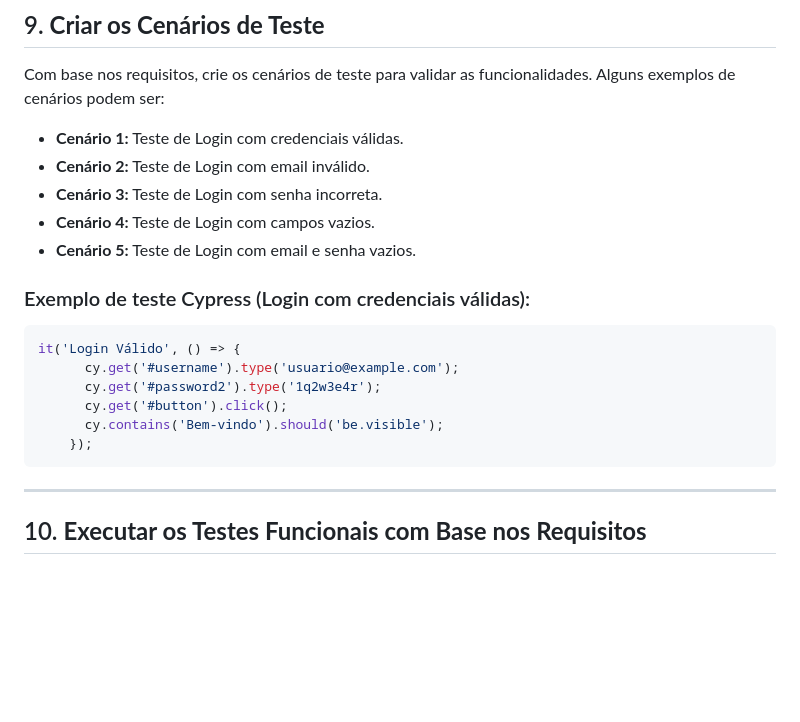
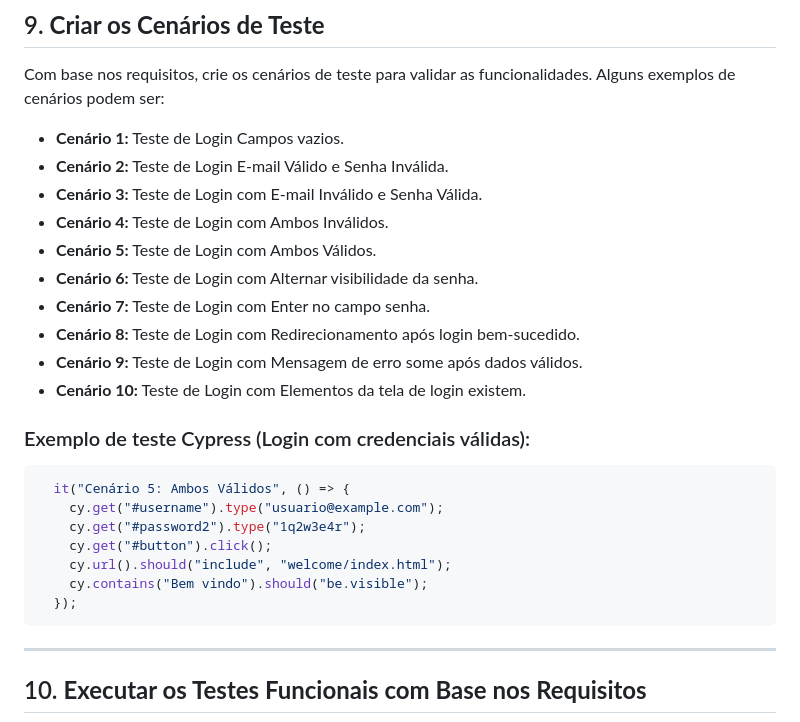
Before and after one commit to Antoniodosantosdev/ci-cd-cypress-creator, a Markdown page: README.md, the part around the change. Drawn GitHub-style; blank space fills up the shorter version.

````diff
--- a/README.md
+++ b/README.md
@@ -110,20 +110,26 @@ A instalação do Cypress permitirá rodar testes automatizados para garantir qu
 
 Com base nos requisitos, crie os cenários de teste para validar as funcionalidades. Alguns exemplos de cenários podem ser:
 
-- **Cenário 1:** Teste de Login com credenciais válidas.
-- **Cenário 2:** Teste de Login com email inválido.
-- **Cenário 3:** Teste de Login com senha incorreta.
-- **Cenário 4:** Teste de Login com campos vazios.
-- **Cenário 5:** Teste de Login com email e senha vazios.
+- **Cenário 1:** Teste de Login Campos vazios.
+- **Cenário 2:** Teste de Login E-mail Válido e Senha Inválida.
+- **Cenário 3:** Teste de Login com E-mail Inválido e Senha Válida.
+- **Cenário 4:** Teste de Login com Ambos Inválidos.
+- **Cenário 5:** Teste de Login com Ambos Válidos.
+- **Cenário 6:** Teste de Login com Alternar visibilidade da senha.
+- **Cenário 7:** Teste de Login com Enter no campo senha.
+- **Cenário 8:** Teste de Login com Redirecionamento após login bem-sucedido.
+- **Cenário 9:** Teste de Login com Mensagem de erro some após dados válidos.
+- **Cenário 10:** Teste de Login com Elementos da tela de login existem.
 
 ### Exemplo de teste Cypress (Login com credenciais válidas):
 ```javascript
-it('Login Válido', () => {
-      cy.get('#username').type('usuario@example.com');
-      cy.get('#password2').type('1q2w3e4r');
-      cy.get('#button').click();
-      cy.contains('Bem-vindo').should('be.visible');
-    });
+  it("Cenário 5: Ambos Válidos", () => {
+    cy.get("#username").type("usuario@example.com");
+    cy.get("#password2").type("1q2w3e4r");
+    cy.get("#button").click();
+    cy.url().should("include", "welcome/index.html");
+    cy.contains("Bem vindo").should("be.visible");
+  });
 ```
 
 ---
````
